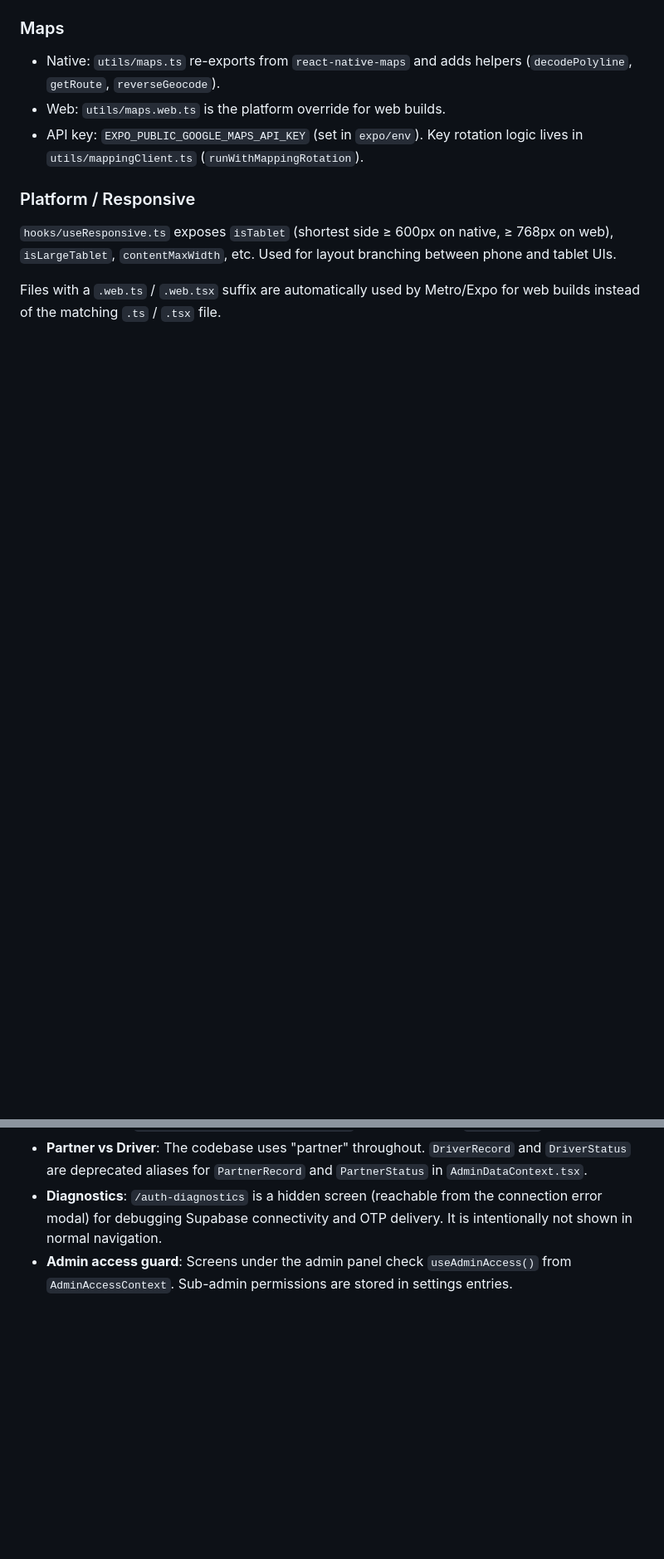
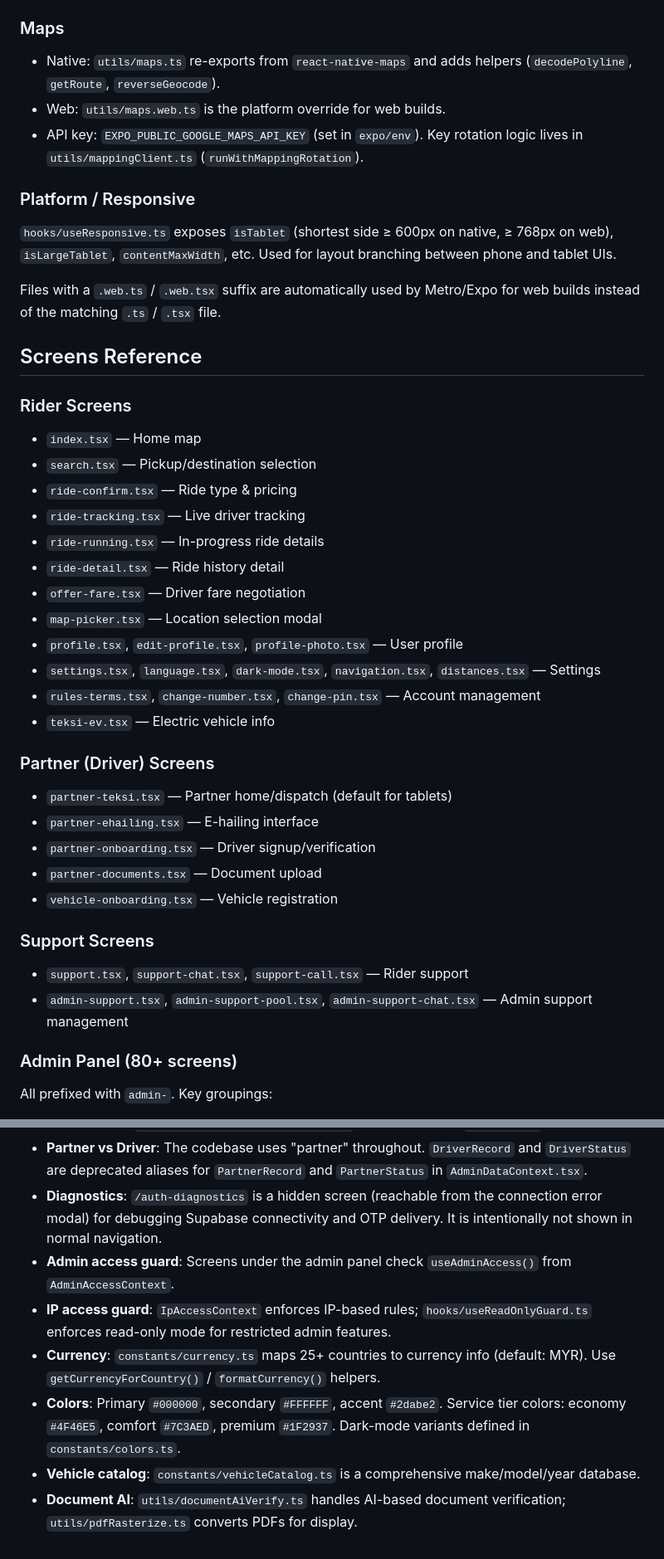
Before and after one commit to getgroupmy/getride, a Markdown page: CLAUDE.md, 2 parts joined by grey strips. Shown at 83% size. GitHub-like rendering; blank space fills up the shorter version.

```diff
--- a/CLAUDE.md
+++ b/CLAUDE.md
@@ -100,3 +131,33 @@ Most non-admin domain state is kept in lightweight `utils/*Store.ts` modules (e.
 
 Files with a `.web.ts` / `.web.tsx` suffix are automatically used by Metro/Expo for web builds instead of the matching `.ts` / `.tsx` file.
 
+## Screens Reference
+
+### Rider Screens
+- `index.tsx` — Home map
+- `search.tsx` — Pickup/destination selection
+- `ride-confirm.tsx` — Ride type & pricing
+- `ride-tracking.tsx` — Live driver tracking
+- `ride-running.tsx` — In-progress ride details
+- `ride-detail.tsx` — Ride history detail
+- `offer-fare.tsx` — Driver fare negotiation
+- `map-picker.tsx` — Location selection modal
+- `profile.tsx`, `edit-profile.tsx`, `profile-photo.tsx` — User profile
+- `settings.tsx`, `language.tsx`, `dark-mode.tsx`, `navigation.tsx`, `distances.tsx` — Settings
+- `rules-terms.tsx`, `change-number.tsx`, `change-pin.tsx` — Account management
+- `teksi-ev.tsx` — Electric vehicle info
+
+### Partner (Driver) Screens
+- `partner-teksi.tsx` — Partner home/dispatch (default for tablets)
+- `partner-ehailing.tsx` — E-hailing interface
+- `partner-onboarding.tsx` — Driver signup/verification
+- `partner-documents.tsx` — Document upload
+- `vehicle-onboarding.tsx` — Vehicle registration
+
+### Support Screens
+- `support.tsx`, `support-chat.tsx`, `support-call.tsx` — Rider support
+- `admin-support.tsx`, `admin-support-pool.tsx`, `admin-support-chat.tsx` — Admin support management
+
+### Admin Panel (80+ screens)
+All prefixed with `admin-`. Key groupings:
+
@@ -128,4 +212,9 @@ The `pin` and `login_pin` columns on `profiles` both store the user's 6-digit si
 - **Settings categories**: New admin settings belong in `settings_entries` with a new `category` string. `AdminDataContext` groups entries by category automatically; add a corresponding screen under `app/admin-settings-<category>.tsx` and register it in `_layout.tsx`.
 - **Partner vs Driver**: The codebase uses "partner" throughout. `DriverRecord` and `DriverStatus` are deprecated aliases for `PartnerRecord` and `PartnerStatus` in `AdminDataContext.tsx`.
 - **Diagnostics**: `/auth-diagnostics` is a hidden screen (reachable from the connection error modal) for debugging Supabase connectivity and OTP delivery. It is intentionally not shown in normal navigation.
-- **Admin access guard**: Screens under the admin panel check `useAdminAccess()` from `AdminAccessContext`. Sub-admin permissions are stored in settings entries.
+- **Admin access guard**: Screens under the admin panel check `useAdminAccess()` from `AdminAccessContext`.
+- **IP access guard**: `IpAccessContext` enforces IP-based rules; `hooks/useReadOnlyGuard.ts` enforces read-only mode for restricted admin features.
+- **Currency**: `constants/currency.ts` maps 25+ countries to currency info (default: MYR). Use `getCurrencyForCountry()` / `formatCurrency()` helpers.
+- **Colors**: Primary `#000000`, secondary `#FFFFFF`, accent `#2dabe2`. Service tier colors: economy `#4F46E5`, comfort `#7C3AED`, premium `#1F2937`. Dark-mode variants defined in `constants/colors.ts`.
+- **Vehicle catalog**: `constants/vehicleCatalog.ts` is a comprehensive make/model/year database.
+- **Document AI**: `utils/documentAiVerify.ts` handles AI-based document verification; `utils/pdfRasterize.ts` converts PDFs for display.
```
Also changed, not shown: other parts of CLAUDE.md (+70 -16 lines).
